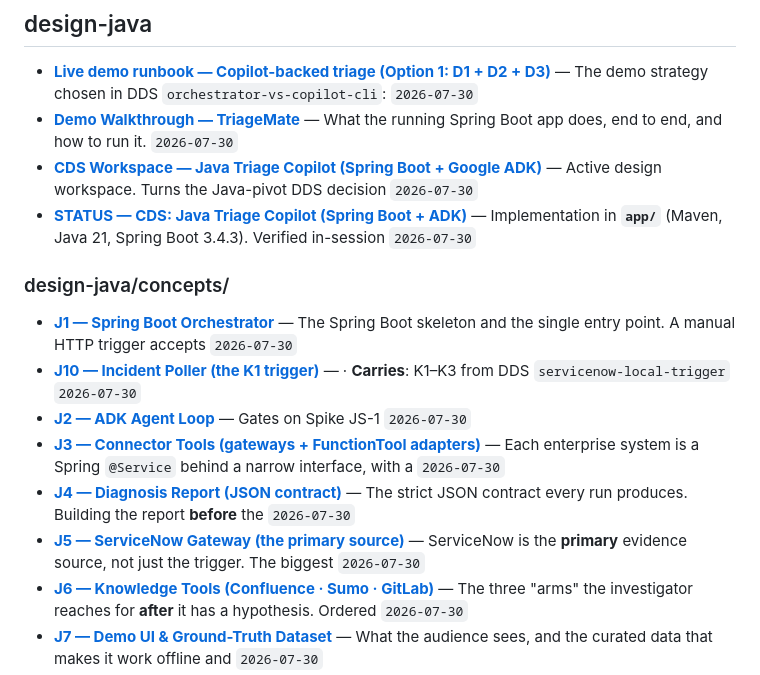
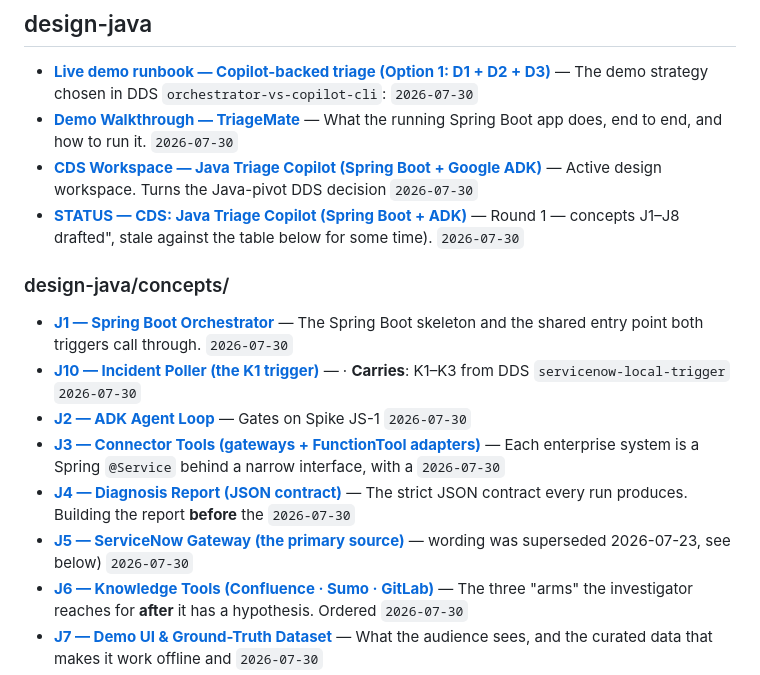
Before and after one commit to patrickpycheung/triagemate, a Markdown page: docs/INDEX.md, the part around the change. Rendered like a GitHub page.

Commit message:
docs: refresh auto-generated docs index
Co-Authored-By: Claude Opus 5 (1M context) <noreply@anthropic.com>

```diff
--- a/docs/INDEX.md
+++ b/docs/INDEX.md
@@ -41,16 +41,16 @@
 - [**Live demo runbook — Copilot-backed triage (Option 1: D1 + D2 + D3)**](design-java/DEMO-RUNBOOK.md) — The demo strategy chosen in DDS `orchestrator-vs-copilot-cli`:  `2026-07-30`
 - [**Demo Walkthrough — TriageMate**](design-java/DEMO.md) — What the running Spring Boot app does, end to end, and how to run it.  `2026-07-30`
 - [**CDS Workspace — Java Triage Copilot (Spring Boot + Google ADK)**](design-java/README.md) — Active design workspace. Turns the Java-pivot DDS decision  `2026-07-30`
-- [**STATUS — CDS: Java Triage Copilot (Spring Boot + ADK)**](design-java/STATUS.md) — Implementation in **`app/`** (Maven, Java 21, Spring Boot 3.4.3). Verified in-session  `2026-07-30`
+- [**STATUS — CDS: Java Triage Copilot (Spring Boot + ADK)**](design-java/STATUS.md) — Round 1 — concepts J1–J8 drafted", stale against the table below for some time).  `2026-07-30`
 
 ### design-java/concepts/
 
-- [**J1 — Spring Boot Orchestrator**](design-java/concepts/J1-spring-boot-orchestrator/README.md) — The Spring Boot skeleton and the single entry point. A manual HTTP trigger accepts  `2026-07-30`
+- [**J1 — Spring Boot Orchestrator**](design-java/concepts/J1-spring-boot-orchestrator/README.md) — The Spring Boot skeleton and the shared entry point both triggers call through.  `2026-07-30`
 - [**J10 — Incident Poller (the K1 trigger)**](design-java/concepts/J10-incident-poller/README.md) — · **Carries**: K1–K3 from DDS `servicenow-local-trigger`  `2026-07-30`
 - [**J2 — ADK Agent Loop**](design-java/concepts/J2-adk-agent-loop/README.md) — Gates on Spike JS-1  `2026-07-30`
 - [**J3 — Connector Tools (gateways + FunctionTool adapters)**](design-java/concepts/J3-connector-tools/README.md) — Each enterprise system is a Spring `@Service` behind a narrow interface, with a  `2026-07-30`
 - [**J4 — Diagnosis Report (JSON contract)**](design-java/concepts/J4-diagnosis-report/README.md) — The strict JSON contract every run produces. Building the report **before** the  `2026-07-30`
-- [**J5 — ServiceNow Gateway (the primary source)**](design-java/concepts/J5-servicenow-gateway/README.md) — ServiceNow is the **primary** evidence source, not just the trigger. The biggest  `2026-07-30`
+- [**J5 — ServiceNow Gateway (the primary source)**](design-java/concepts/J5-servicenow-gateway/README.md) — wording was superseded 2026-07-23, see below)  `2026-07-30`
 - [**J6 — Knowledge Tools (Confluence · Sumo · GitLab)**](design-java/concepts/J6-knowledge-tools/README.md) — The three "arms" the investigator reaches for **after** it has a hypothesis. Ordered  `2026-07-30`
 - [**J7 — Demo UI & Ground-Truth Dataset**](design-java/concepts/J7-demo-ui-and-dataset/README.md) — What the audience sees, and the curated data that makes it work offline and  `2026-07-30`
 - [**J8 — Guardrails & Observability (cross-cutting)**](design-java/concepts/J8-guardrails-observability/README.md) — The leash and the flight recorder. Makes the copilot safe to point at real  `2026-07-30`
```
